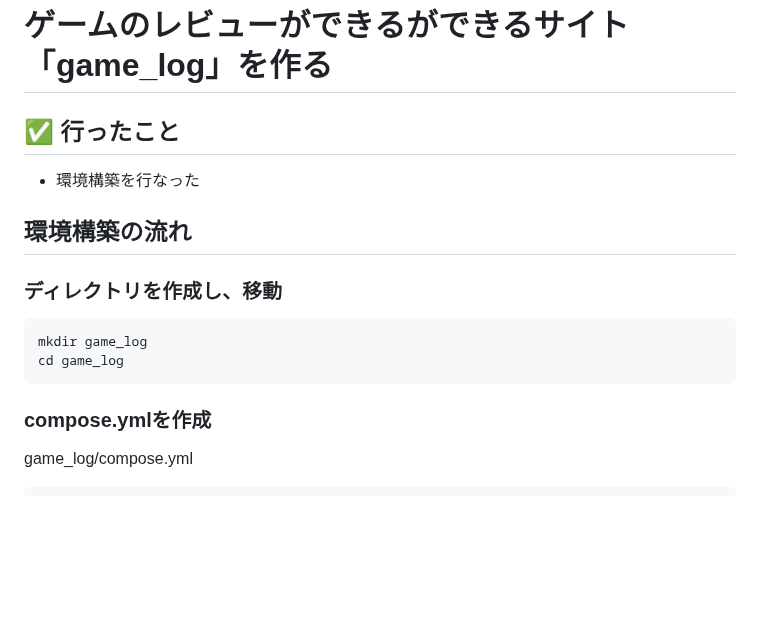
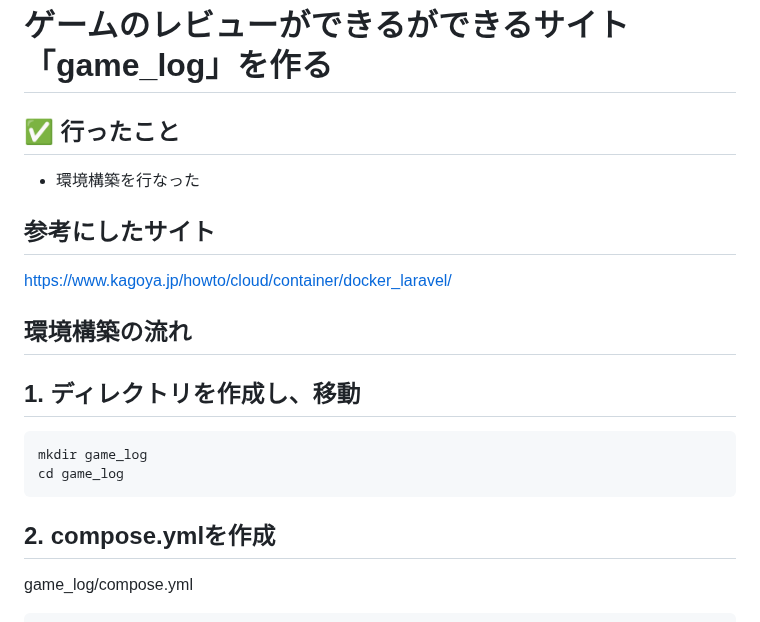
Before and after one commit to teriyakiharumaki/til, a Markdown page: game_log/2026-1-20_environment_setup_part1.md, the part around the change. GitHub-like rendering; blank space fills up the shorter version.

Commit message:
ゲームのレビューができるができるサイト「game_log」を作る際の環境構築についての続き

````diff
--- a/game_log/2026-1-20_environment_setup_part1.md
+++ b/game_log/2026-1-20_environment_setup_part1.md
@@ -4,15 +4,18 @@
 
 - 環境構築を行なった
 
+## 参考にしたサイト
+https://www.kagoya.jp/howto/cloud/container/docker_laravel/
+
 ## 環境構築の流れ
 
-### ディレクトリを作成し、移動
+## 1. ディレクトリを作成し、移動
 ```
 mkdir game_log
 cd game_log
 ```
 
-### compose.ymlを作成
+## 2. compose.ymlを作成
 game_log/compose.yml
 ```
 services:
````
Also changed, not shown: game_log/2026-1-21_environment_setup_part2.md (added, +248 -0 lines).
